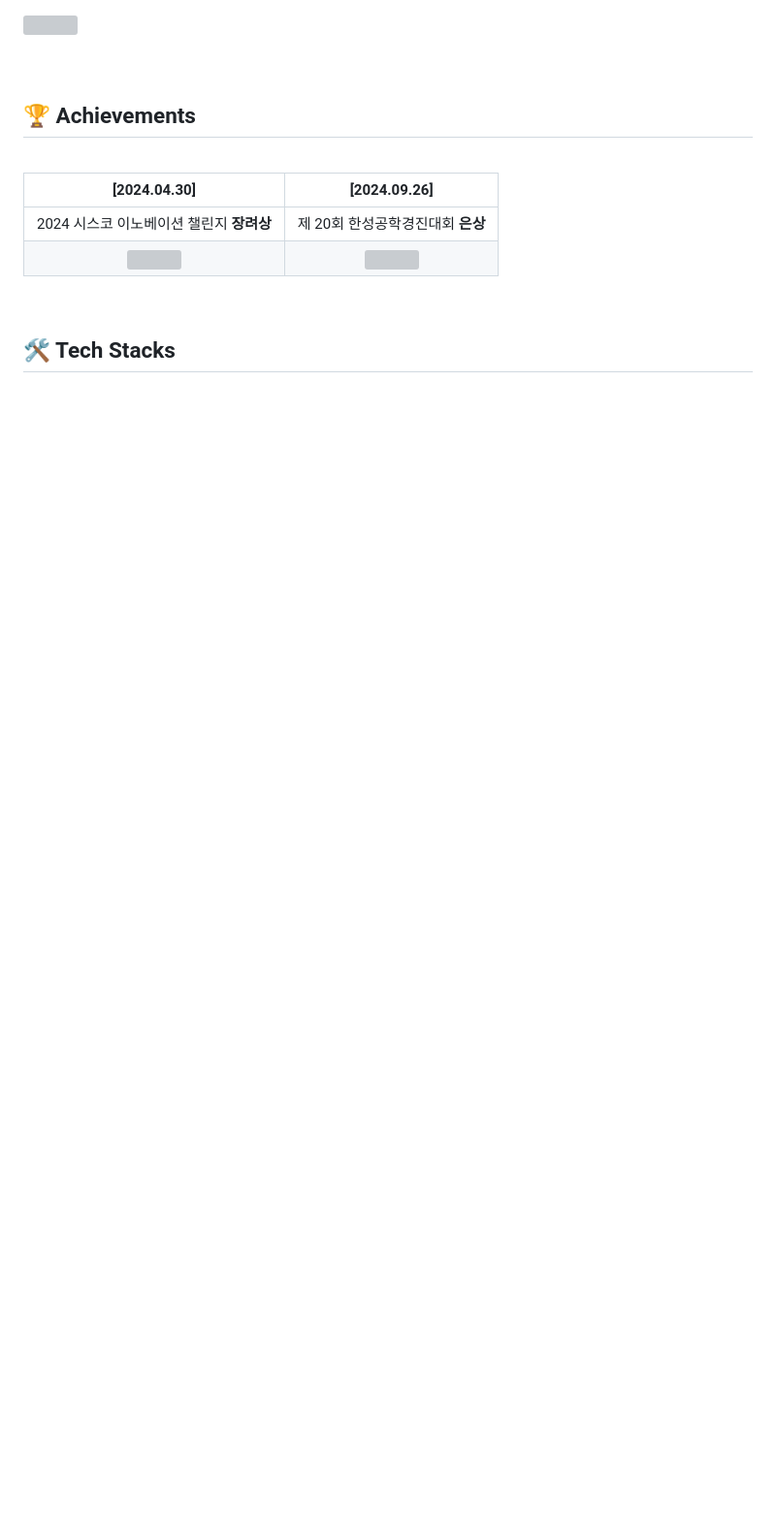
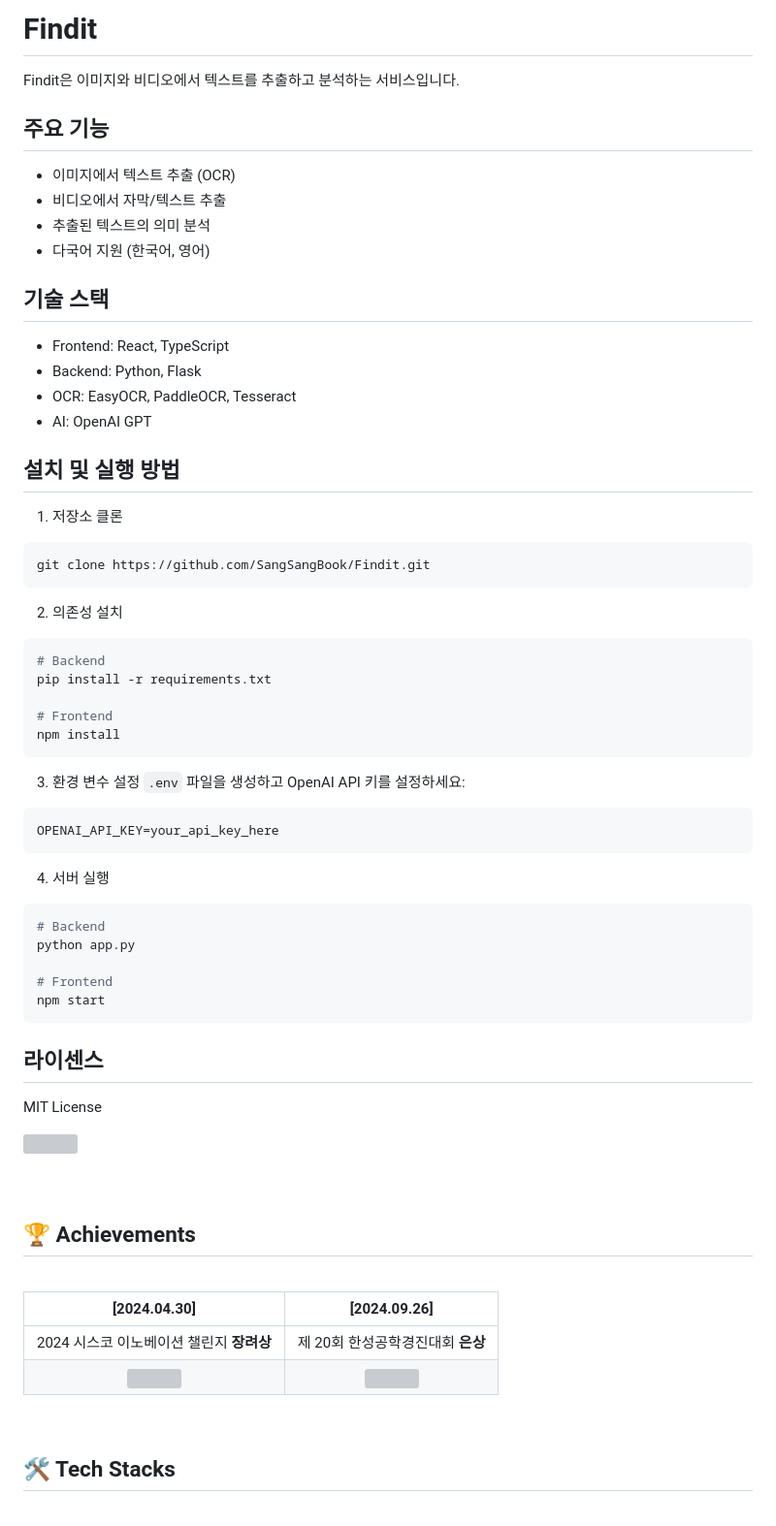
Before and after one commit to SangSangBook/Findit, a Markdown page: README.md, the part around the change. Shown at 97% size. GitHub-like rendering; blank space fills up the shorter version; grey boxes are pictures that could not be loaded.

Commit message:
Update README.md with correct project description

````diff
--- a/README.md
+++ b/README.md
@@ -1,3 +1,56 @@
+# Findit
+
+Findit은 이미지와 비디오에서 텍스트를 추출하고 분석하는 서비스입니다.
+
+## 주요 기능
+
+- 이미지에서 텍스트 추출 (OCR)
+- 비디오에서 자막/텍스트 추출
+- 추출된 텍스트의 의미 분석
+- 다국어 지원 (한국어, 영어)
+
+## 기술 스택
+
+- Frontend: React, TypeScript
+- Backend: Python, Flask
+- OCR: EasyOCR, PaddleOCR, Tesseract
+- AI: OpenAI GPT
+
+## 설치 및 실행 방법
+
+1. 저장소 클론
+```bash
+git clone https://github.com/SangSangBook/Findit.git
+```
+
+2. 의존성 설치
+```bash
+# Backend
+pip install -r requirements.txt
+
+# Frontend
+npm install
+```
+
+3. 환경 변수 설정
+`.env` 파일을 생성하고 OpenAI API 키를 설정하세요:
+```
+OPENAI_API_KEY=your_api_key_here
+```
+
+4. 서버 실행
+```bash
+# Backend
+python app.py
+
+# Frontend
+npm start
+```
+
+## 라이센스
+
+MIT License
+
 <a href="https://github.com/devxb/gitanimals">
   <img src="https://render.gitanimals.org/farms/niroey" width="600" height="300" />
 </a>
````
